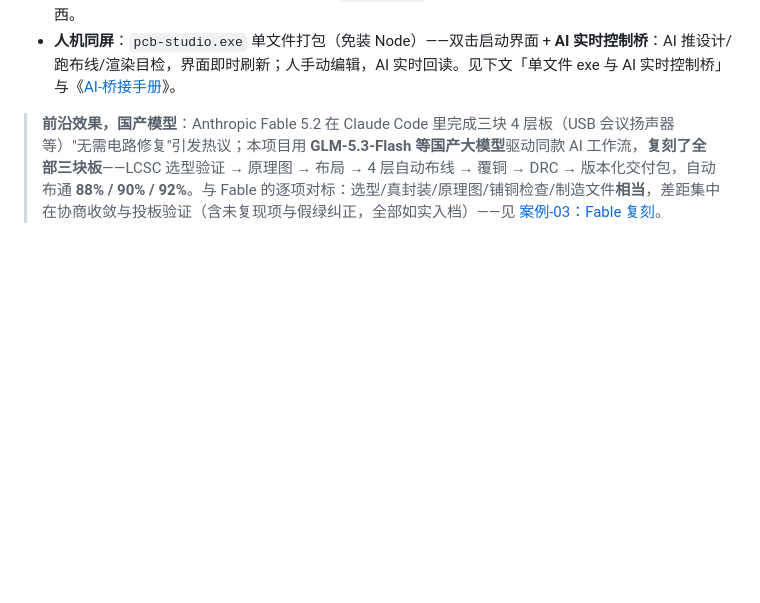
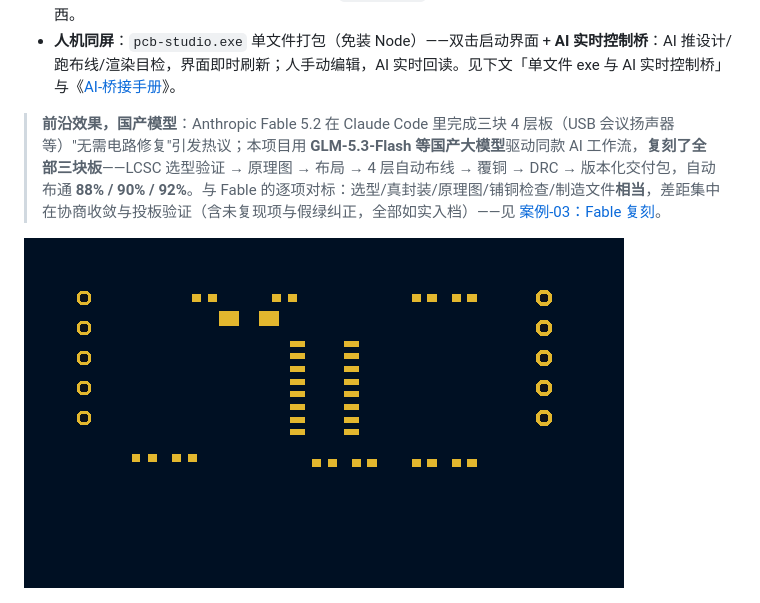
Before and after one commit to xxxccyyy/pcb-studio, a Markdown page: README.md, the part around the change. Drawn GitHub-style; pictures changed too: docs/workbench/demo.gif (added); blank space fills up the shorter version.

```diff
--- a/README.md
+++ b/README.md
@@ -11,6 +11,8 @@
 - **人机同屏**：`pcb-studio.exe` 单文件打包（免装 Node）——双击启动界面 + **AI 实时控制桥**：AI 推设计/跑布线/渲染目检，界面即时刷新；人手动编辑，AI 实时回读。见下文「单文件 exe 与 AI 实时控制桥」与《[AI-桥接手册](docs/AI-桥接手册.md)》。
 
 > **前沿效果，国产模型**：Anthropic Fable 5.2 在 Claude Code 里完成三块 4 层板（USB 会议扬声器等）"无需电路修复"引发热议；本项目用 **GLM-5.3-Flash 等国产大模型**驱动同款 AI 工作流，**复刻了全部三块板**——LCSC 选型验证 → 原理图 → 布局 → 4 层自动布线 → 覆铜 → DRC → 版本化交付包，自动布通 **88% / 90% / 92%**。与 Fable 的逐项对标：选型/真封装/原理图/铺铜检查/制造文件**相当**，差距集中在协商收敛与投板验证（含未复现项与假绿纠正，全部如实入档）——见 [案例-03：Fable 复刻](docs/案例-03-Fable复刻-USB会议扬声器.md)。
+
+![一键自动布线演示：CH340G USB 转串口板，48 焊盘 / 13 网 → 布线完成 + GND 覆铜](docs/workbench/demo.gif)
 
 ![PCB Studio 工作台](docs/workbench/1600.png)
 
```
Also changed, not shown: README.en.md (+2 -0 lines), 1 other file.
